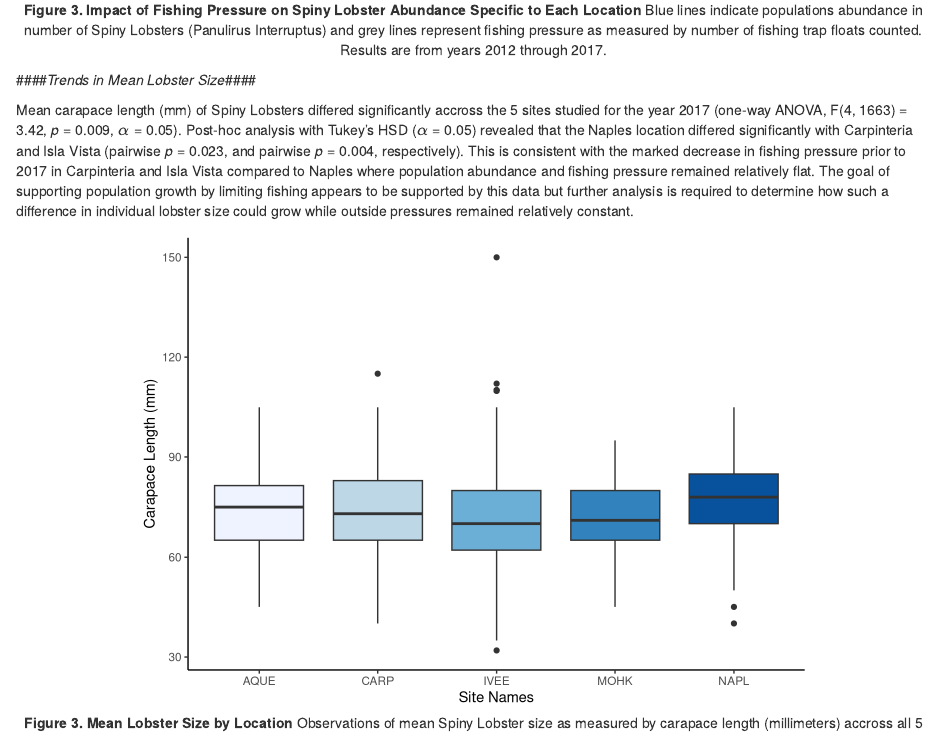
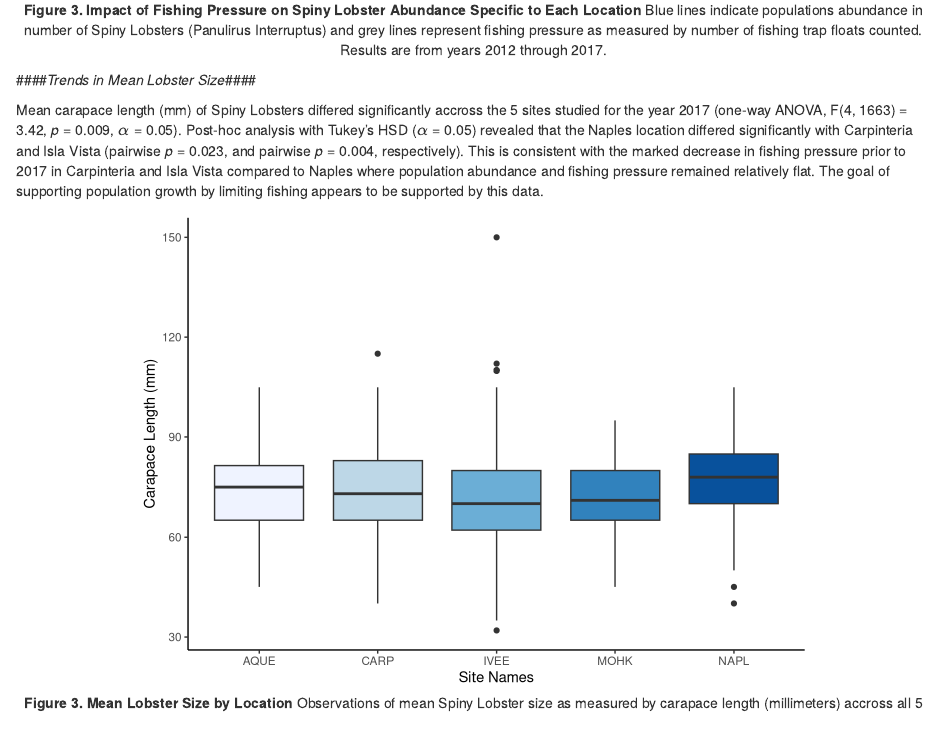
Before and after one commit to geoffreycook/ESM-206-Assignment4, an R Markdown document (ESM206_Assignment4.Rmd): the page in a window 1100 px wide, from 2460 px down. Rendered offline with R 4.5, knitr and Pandoc, with nearby package versions.

Commit message:
changed wording of question 2 explaination

````diff
--- a/ESM206_Assignment4.Rmd
+++ b/ESM206_Assignment4.Rmd
@@ -169,7 +169,7 @@ abundance_trap_sites_plot
 
 ####*Trends in Mean Lobster Size*####
 
-Mean carapace length (mm) of Spiny Lobsters differed significantly accross the 5 sites studied for the year 2017 (one-way ANOVA, F(4, 1663) = 3.42, *p* = 0.009, $\alpha$ = 0.05). Post-hoc analysis with Tukey's HSD ($\alpha$ = 0.05) revealed that the Naples location differed significantly with Carpinteria and Isla Vista (pairwise *p* = 0.023, and pairwise *p* = 0.004, respectively). This is consistent with the marked decrease in fishing pressure prior to 2017 in Carpinteria and Isla Vista compared to Naples where population abundance and fishing pressure remained relatively flat. The goal of supporting population growth by limiting fishing appears to be supported by this data but further analysis is required to determine how such a difference in individual lobster size could grow while outside pressures remained relatively constant.
+Mean carapace length (mm) of Spiny Lobsters differed significantly accross the 5 sites studied for the year 2017 (one-way ANOVA, F(4, 1663) = 3.42, *p* = 0.009, $\alpha$ = 0.05). Post-hoc analysis with Tukey's HSD ($\alpha$ = 0.05) revealed that the Naples location differed significantly with Carpinteria and Isla Vista (pairwise *p* = 0.023, and pairwise *p* = 0.004, respectively). This is consistent with the marked decrease in fishing pressure prior to 2017 in Carpinteria and Isla Vista compared to Naples where population abundance and fishing pressure remained relatively flat. The goal of supporting population growth by limiting fishing appears to be supported by this data.
 
 ```{r echo = FALSE, include = TRUE, fig.align = "center", fig.cap = "**Figure 3. Mean Lobster Size by Location** Observations of mean Spiny Lobster size as measured by carapace length (millimeters) accross all 5 locations studied for the year 2017. Lower and upper boundaries of boxes represent 25th and 75th percentiles, respectively. Whiskers represented are 1.5x the interquartile range. Points indicate outliers."}
 
````
